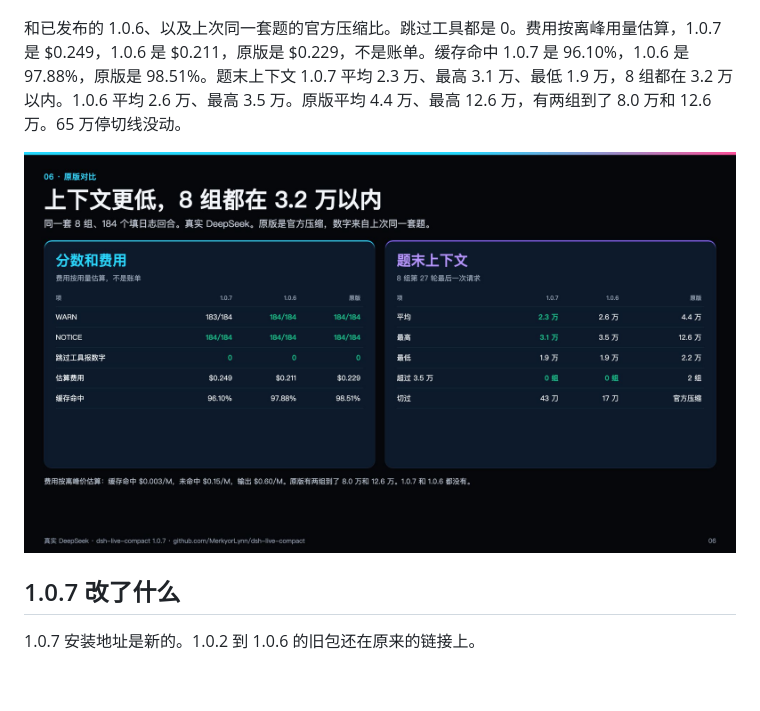
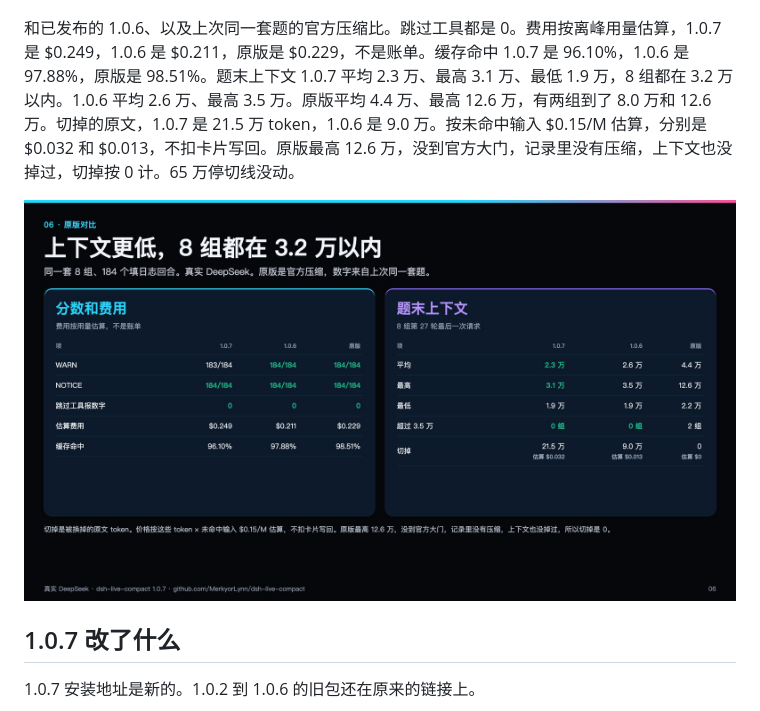
Before and after one commit to LOKOP10/dsh-live-compact, a Markdown page: README.md, the part around the change. Drawn GitHub-style; pictures changed too: docs/slide-107-vs106.jpg; blank space fills up the shorter version.

Commit message:
Show tokens cut and the estimated price on the comparison slide.
Stock did not compact in that run, so its cut is zero.

```diff
--- a/README.md
+++ b/README.md
@@ -100,7 +100,7 @@ dsh-live-compact --version
 
 ![1.0.7 长填日志](docs/slide-107-fill.jpg)
 
-和已发布的 1.0.6、以及上次同一套题的官方压缩比。跳过工具都是 0。费用按离峰用量估算，1.0.7 是 $0.249，1.0.6 是 $0.211，原版是 $0.229，不是账单。缓存命中 1.0.7 是 96.10%，1.0.6 是 97.88%，原版是 98.51%。题末上下文 1.0.7 平均 2.3 万、最高 3.1 万、最低 1.9 万，8 组都在 3.2 万以内。1.0.6 平均 2.6 万、最高 3.5 万。原版平均 4.4 万、最高 12.6 万，有两组到了 8.0 万和 12.6 万。65 万停切线没动。
+和已发布的 1.0.6、以及上次同一套题的官方压缩比。跳过工具都是 0。费用按离峰用量估算，1.0.7 是 $0.249，1.0.6 是 $0.211，原版是 $0.229，不是账单。缓存命中 1.0.7 是 96.10%，1.0.6 是 97.88%，原版是 98.51%。题末上下文 1.0.7 平均 2.3 万、最高 3.1 万、最低 1.9 万，8 组都在 3.2 万以内。1.0.6 平均 2.6 万、最高 3.5 万。原版平均 4.4 万、最高 12.6 万，有两组到了 8.0 万和 12.6 万。切掉的原文，1.0.7 是 21.5 万 token，1.0.6 是 9.0 万。按未命中输入 $0.15/M 估算，分别是 $0.032 和 $0.013，不扣卡片写回。原版最高 12.6 万，没到官方大门，记录里没有压缩，上下文也没掉过，切掉按 0 计。65 万停切线没动。
 
 ![和 1.0.6 比](docs/slide-107-vs106.jpg)
 
```
